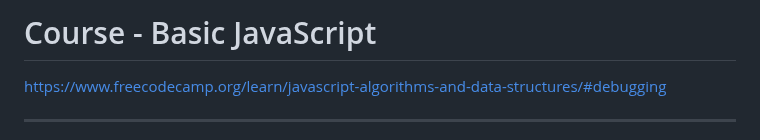
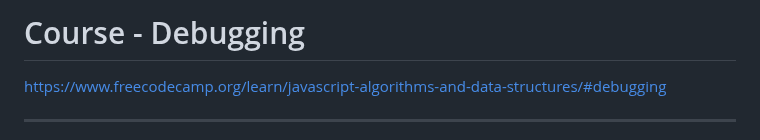
Before and after one commit to agpavlik/freeCodeCamp-courses, a Markdown page: JavaScript/Debugging/Debugging.md, the part around the change. Rendered like a GitHub page.

Commit message:
Add fourth course

```diff
--- a/JavaScript/Debugging/Debugging.md
+++ b/JavaScript/Debugging/Debugging.md
@@ -1,4 +1,4 @@
-# Course - Basic JavaScript
+# Course - Debugging
 
 https://www.freecodecamp.org/learn/javascript-algorithms-and-data-structures/#debugging
 
```
Also changed, not shown: JavaScript/Data Structures/1-Array.md (added).
